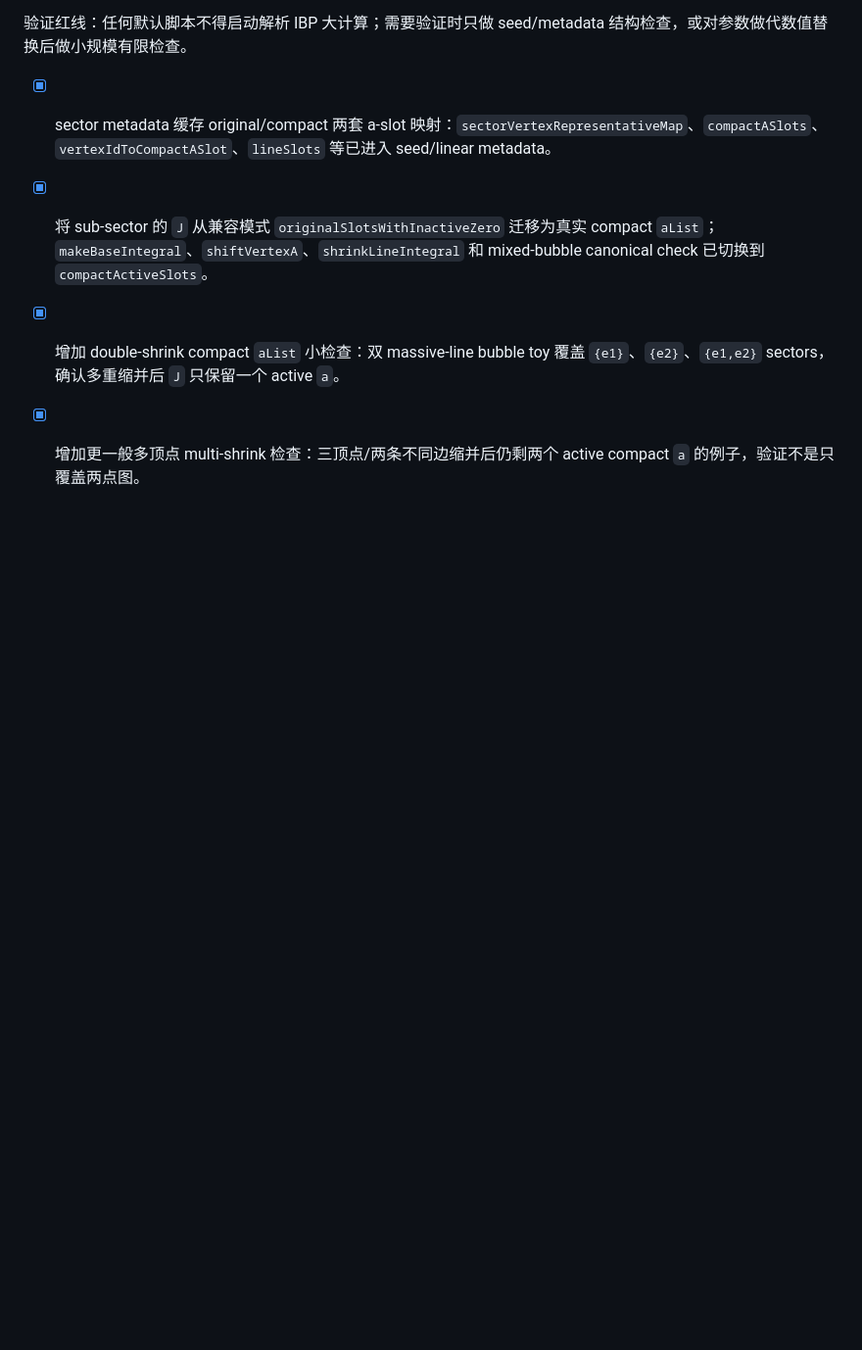
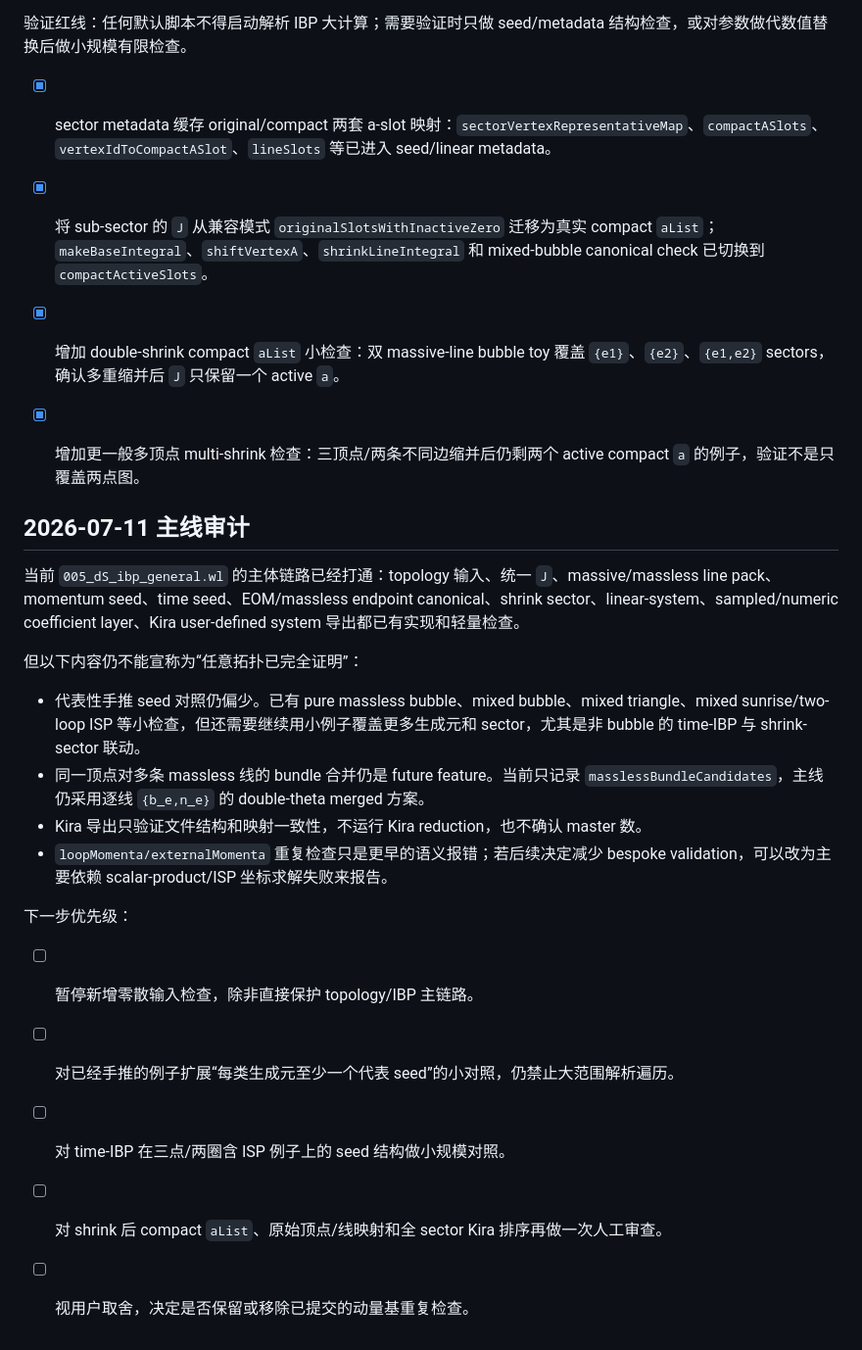
Before and after one commit to J7C/dSIBP-development, a Markdown page: 000_code/todolist_temp_generalization.md, the part around the change. Shown at 98% size. Rendered like a GitHub page; blank space fills up the shorter version.

Commit message:
Document mainline audit status

```diff
--- a/000_code/todolist_temp_generalization.md
+++ b/000_code/todolist_temp_generalization.md
@@ -77,3 +77,23 @@
 - [x] 将 sub-sector 的 `J` 从兼容模式 `originalSlotsWithInactiveZero` 迁移为真实 compact `aList`；`makeBaseIntegral`、`shiftVertexA`、`shrinkLineIntegral` 和 mixed-bubble canonical check 已切换到 `compactActiveSlots`。
 - [x] 增加 double-shrink compact `aList` 小检查：双 massive-line bubble toy 覆盖 `{e1}`、`{e2}`、`{e1,e2}` sectors，确认多重缩并后 `J` 只保留一个 active `a`。
 - [x] 增加更一般多顶点 multi-shrink 检查：三顶点/两条不同边缩并后仍剩两个 active compact `a` 的例子，验证不是只覆盖两点图。
+
+
+## 2026-07-11 主线审计
+
+当前 `005_dS_ibp_general.wl` 的主体链路已经打通：topology 输入、统一 `J`、massive/massless line pack、momentum seed、time seed、EOM/massless endpoint canonical、shrink sector、linear-system、sampled/numeric coefficient layer、Kira user-defined system 导出都已有实现和轻量检查。
+
+但以下内容仍不能宣称为“任意拓扑已完全证明”：
+
+- 代表性手推 seed 对照仍偏少。已有 pure massless bubble、mixed bubble、mixed triangle、mixed sunrise/two-loop ISP 等小检查，但还需要继续用小例子覆盖更多生成元和 sector，尤其是非 bubble 的 time-IBP 与 shrink-sector 联动。
+- 同一顶点对多条 massless 线的 bundle 合并仍是 future feature。当前只记录 `masslessBundleCandidates`，主线仍采用逐线 `{b_e,n_e}` 的 double-theta merged 方案。
+- Kira 导出只验证文件结构和映射一致性，不运行 Kira reduction，也不确认 master 数。
+- `loopMomenta/externalMomenta` 重复检查只是更早的语义报错；若后续决定减少 bespoke validation，可以改为主要依赖 scalar-product/ISP 坐标求解失败来报告。
+
+下一步优先级：
+
+- [ ] 暂停新增零散输入检查，除非直接保护 topology/IBP 主链路。
+- [ ] 对已经手推的例子扩展“每类生成元至少一个代表 seed”的小对照，仍禁止大范围解析遍历。
+- [ ] 对 time-IBP 在三点/两圈含 ISP 例子上的 seed 结构做小规模对照。
+- [ ] 对 shrink 后 compact `aList`、原始顶点/线映射和全 sector Kira 排序再做一次人工审查。
+- [ ] 视用户取舍，决定是否保留或移除已提交的动量基重复检查。
```
Also changed, not shown: README.md (+9 -0 lines).
